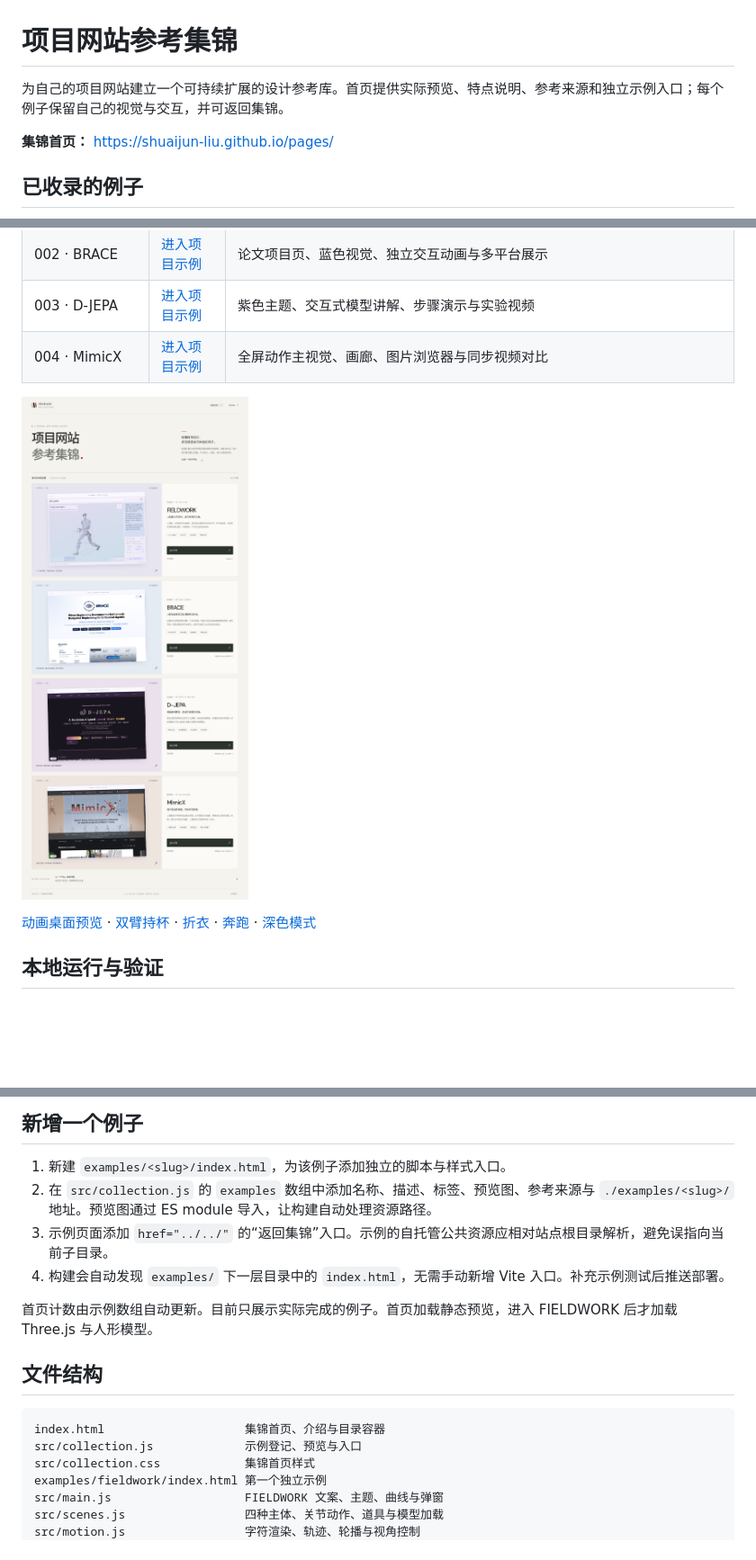
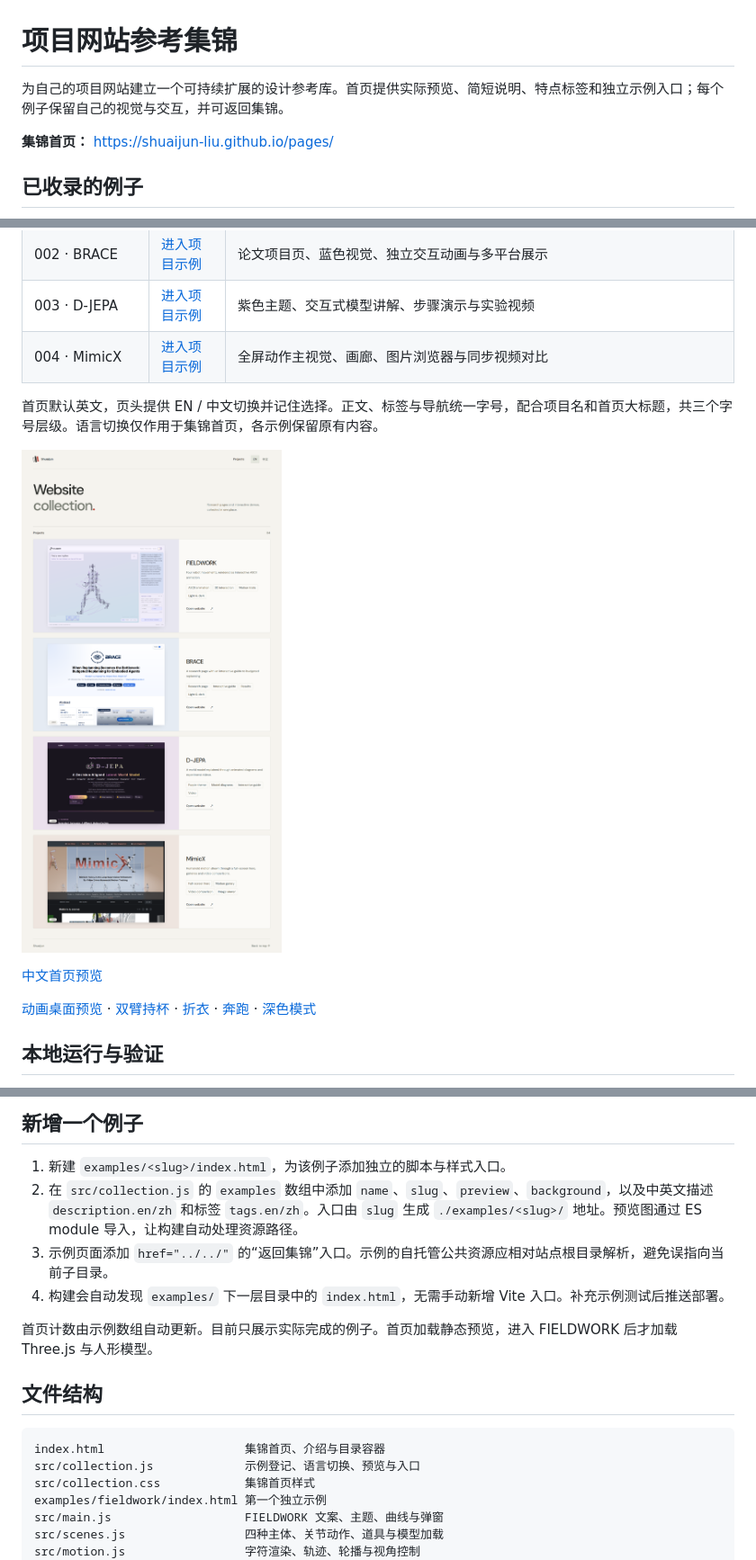
Before and after one commit to Shuaijun-LIU/pages, a Markdown page: README.md, 3 parts joined by grey strips. Shown at 90% size. Rendered like a GitHub page; pictures changed too: docs/preview-collection.png; blank space fills up the shorter version.

Commit message:
feat: simplify collection and add languages

````diff
--- a/README.md
+++ b/README.md
@@ -1,6 +1,6 @@
 # 项目网站参考集锦
 
-为自己的项目网站建立一个可持续扩展的设计参考库。首页提供实际预览、特点说明、参考来源和独立示例入口；每个例子保留自己的视觉与交互，并可返回集锦。
+为自己的项目网站建立一个可持续扩展的设计参考库。首页提供实际预览、简短说明、特点标签和独立示例入口；每个例子保留自己的视觉与交互，并可返回集锦。
 
 **集锦首页：** https://shuaijun-liu.github.io/pages/
 
@@ -13,7 +13,11 @@
 | 003 · D-JEPA | [进入项目示例](https://shuaijun-liu.github.io/pages/examples/d-jepa/) | 紫色主题、交互式模型讲解、步骤演示与实验视频 |
 | 004 · MimicX | [进入项目示例](https://shuaijun-liu.github.io/pages/examples/mimicx/) | 全屏动作主视觉、画廊、图片浏览器与同步视频对比 |
 
+首页默认英文，页头提供 EN / 中文切换并记住选择。正文、标签与导航统一字号，配合项目名和首页大标题，共三个字号层级。语言切换仅作用于集锦首页，各示例保留原有内容。
+
 ![集锦首页](docs/preview-collection.png)
+
+[中文首页预览](docs/preview-collection-zh.png)
 
 [动画桌面预览](docs/preview-desktop.png) · [双臂持杯](docs/preview-transfer.png) · [折衣](docs/preview-fold.png) · [奔跑](docs/preview-run.png) · [深色模式](docs/preview-dark.png)
 
@@ -59,7 +63,7 @@ npm test
 ## 新增一个例子
 
 1. 新建 `examples/<slug>/index.html`，为该例子添加独立的脚本与样式入口。
-2. 在 `src/collection.js` 的 `examples` 数组中添加名称、描述、标签、预览图、参考来源与 `./examples/<slug>/` 地址。预览图通过 ES module 导入，让构建自动处理资源路径。
+2. 在 `src/collection.js` 的 `examples` 数组中添加 `name`、`slug`、`preview`、`background`，以及中英文描述 `description.en/zh` 和标签 `tags.en/zh`。入口由 `slug` 生成 `./examples/<slug>/` 地址。预览图通过 ES module 导入，让构建自动处理资源路径。
 3. 示例页面添加 `href="../../"` 的“返回集锦”入口。示例的自托管公共资源应相对站点根目录解析，避免误指向当前子目录。
 4. 构建会自动发现 `examples/` 下一层目录中的 `index.html`，无需手动新增 Vite 入口。补充示例测试后推送部署。
 
@@ -69,7 +73,7 @@ npm test
 
 ```text
 index.html                    集锦首页、介绍与目录容器
-src/collection.js             示例登记、预览与入口
+src/collection.js             示例登记、语言切换、预览与入口
 src/collection.css            集锦首页样式
 examples/fieldwork/index.html 第一个独立示例
 src/main.js                   FIELDWORK 文案、主题、曲线与弹窗
````
Also changed, not shown: other parts of README.md (+1 -1 lines), project/decision_log.md (+6 -0 lines), docs/preview-collection-zh.png (added), 5 other files.
